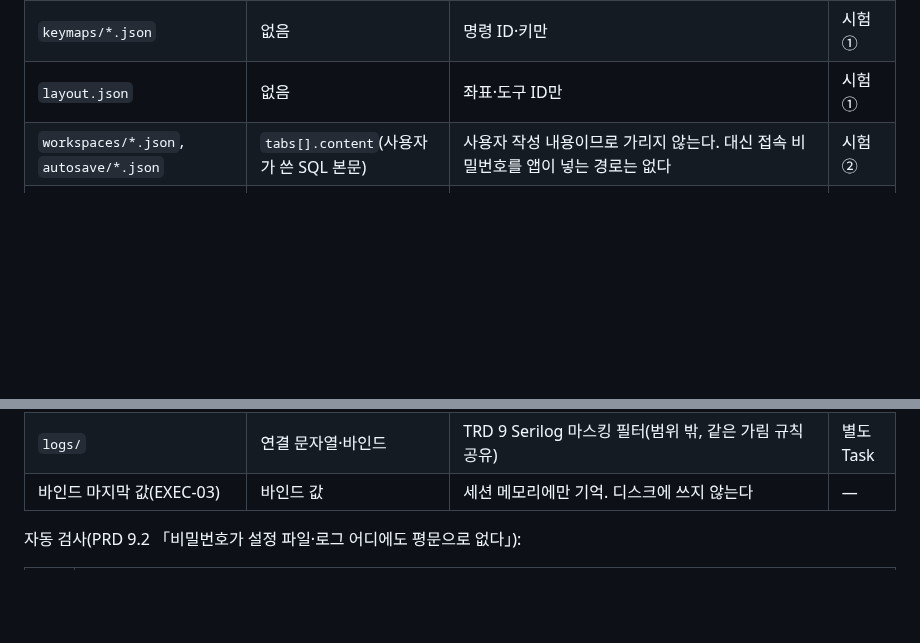
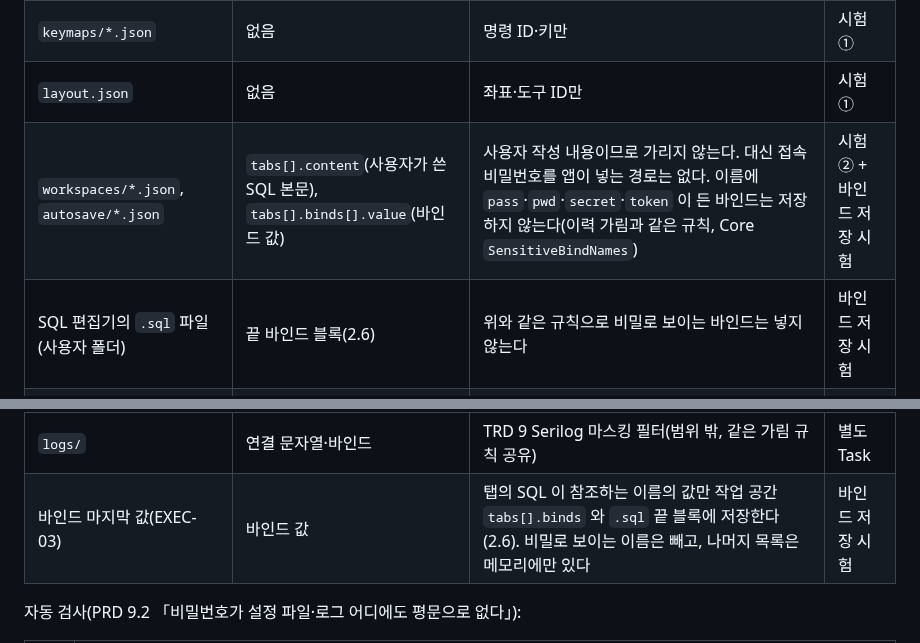
Before and after one commit to jongik-sv/oranda, a Markdown page: docs/design/data-model.md, 2 parts joined by grey strips. Drawn GitHub-style; blank space fills up the shorter version.

Commit message:
docs: describe persisted bind values (EXEC-03, data-model 2.6)
Co-Authored-By: Claude Opus 5.5 <noreply@anthropic.com>

```diff
--- a/docs/design/data-model.md
+++ b/docs/design/data-model.md
@@ -431,14 +453,15 @@ connections.json ◀────── credentialRef 문자열만 저장 ("orand
 | `formatter/*.json` | 없음 | 서식 옵션만 | 시험 ① |
 | `keymaps/*.json` | 없음 | 명령 ID·키만 | 시험 ① |
 | `layout.json` | 없음 | 좌표·도구 ID만 | 시험 ① |
-| `workspaces/*.json`, `autosave/*.json` | `tabs[].content`(사용자가 쓴 SQL 본문) | 사용자 작성 내용이므로 가리지 않는다. 대신 접속 비밀번호를 앱이 넣는 경로는 없다 | 시험 ② |
+| `workspaces/*.json`, `autosave/*.json` | `tabs[].content`(사용자가 쓴 SQL 본문), `tabs[].binds[].value`(바인드 값) | 사용자 작성 내용이므로 가리지 않는다. 대신 접속 비밀번호를 앱이 넣는 경로는 없다. 이름에 `pass`·`pwd`·`secret`·`token` 이 든 바인드는 저장하지 않는다(이력 가림과 같은 규칙, Core `SensitiveBindNames`) | 시험 ② + 바인드 저장 시험 |
+| SQL 편집기의 `.sql` 파일(사용자 폴더) | 끝 바인드 블록(2.6) | 위와 같은 규칙으로 비밀로 보이는 바인드는 넣지 않는다 | 바인드 저장 시험 |
 | `oranda.db` `history.sql_text` | `IDENTIFIED BY …`, `CONNECT u/p@…` 같은 문장 | 기록 전 5.3 가림 규칙 적용 | 시험 ③ |
 | `oranda.db` `history.binds_json` | 바인드 값 | 기본 끔(`history.saveBindValues=false`). 켜도 이름이 `pass`·`pwd`·`secret`·`token` 을 포함하는 바인드는 `***` | 시험 ③ |
 | `oranda.db` `history.error_message` | 서버 오류문 | 서버가 비밀번호를 오류문에 넣지 않음. 첫 줄·1,000자 제한 | — |
 | `oranda.db` `meta_*` | 서버 메타데이터(소스 코드 일부일 수 있음) | 비밀번호 아님. DB 링크 비밀번호 열(`*_LINKS.PASSWORD`)은 조회 대상에서 뺀다 | — |
 | `credentials/*.bin` | **암호화된 비밀** | DPAPI 사용자 범위. 다른 사용자·다른 PC에서 못 풂 | — |
 | `logs/` | 연결 문자열·바인드 | TRD 9 Serilog 마스킹 필터(범위 밖, 같은 가림 규칙 공유) | 별도 Task |
-| 바인드 마지막 값(EXEC-03) | 바인드 값 | 세션 메모리에만 기억. 디스크에 쓰지 않는다 | — |
+| 바인드 마지막 값(EXEC-03) | 바인드 값 | 탭의 SQL 이 참조하는 이름의 값만 작업 공간 `tabs[].binds` 와 `.sql` 끝 블록에 저장한다(2.6). 비밀로 보이는 이름은 빼고, 나머지 목록은 메모리에만 있다 | 바인드 저장 시험 |
 
 자동 검사(PRD 9.2 「비밀번호가 설정 파일·로그 어디에도 평문으로 없다」):
 
```
Also changed, not shown: other parts of docs/design/data-model.md (+22 -0 lines), docs/PRD.md (+1 -1 lines).
